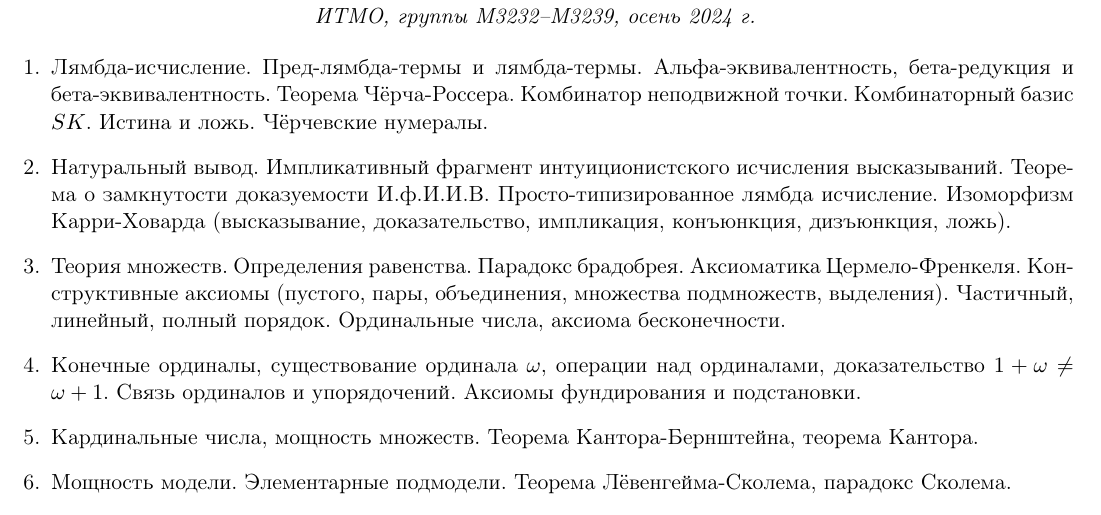
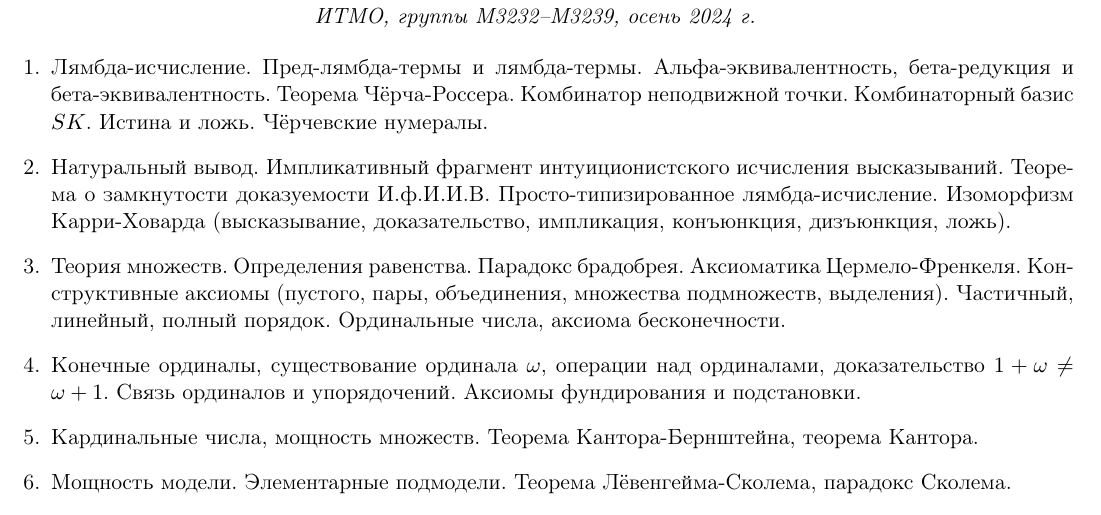
Before and after one commit to shd/logic2024, a LaTeX document (colloq3.tex): part of the page, cut so that both start at the same text. Compiled offline with pdfLaTeX.

Commit message:
missing dash

```diff
--- a/colloq3.tex
+++ b/colloq3.tex
@@ -21,7 +21,7 @@
 Истина и ложь. Чёрчевские нумералы.
 \item Натуральный вывод. Импликативный фрагмент интуиционистского исчисления высказываний.
 Теорема о замкнутости доказуемости И.ф.И.И.В.
-Просто-типизированное лямбда исчисление. Изоморфизм Карри-Ховарда
+Просто-типизированное лямбда-исчисление. Изоморфизм Карри-Ховарда
 (высказывание, доказательство, импликация, конъюнкция, дизъюнкция, ложь).
 \item Теория множеств. Определения равенства. Парадокс брадобрея. Аксиоматика Цермело-Френкеля.
 Конструктивные аксиомы
```
